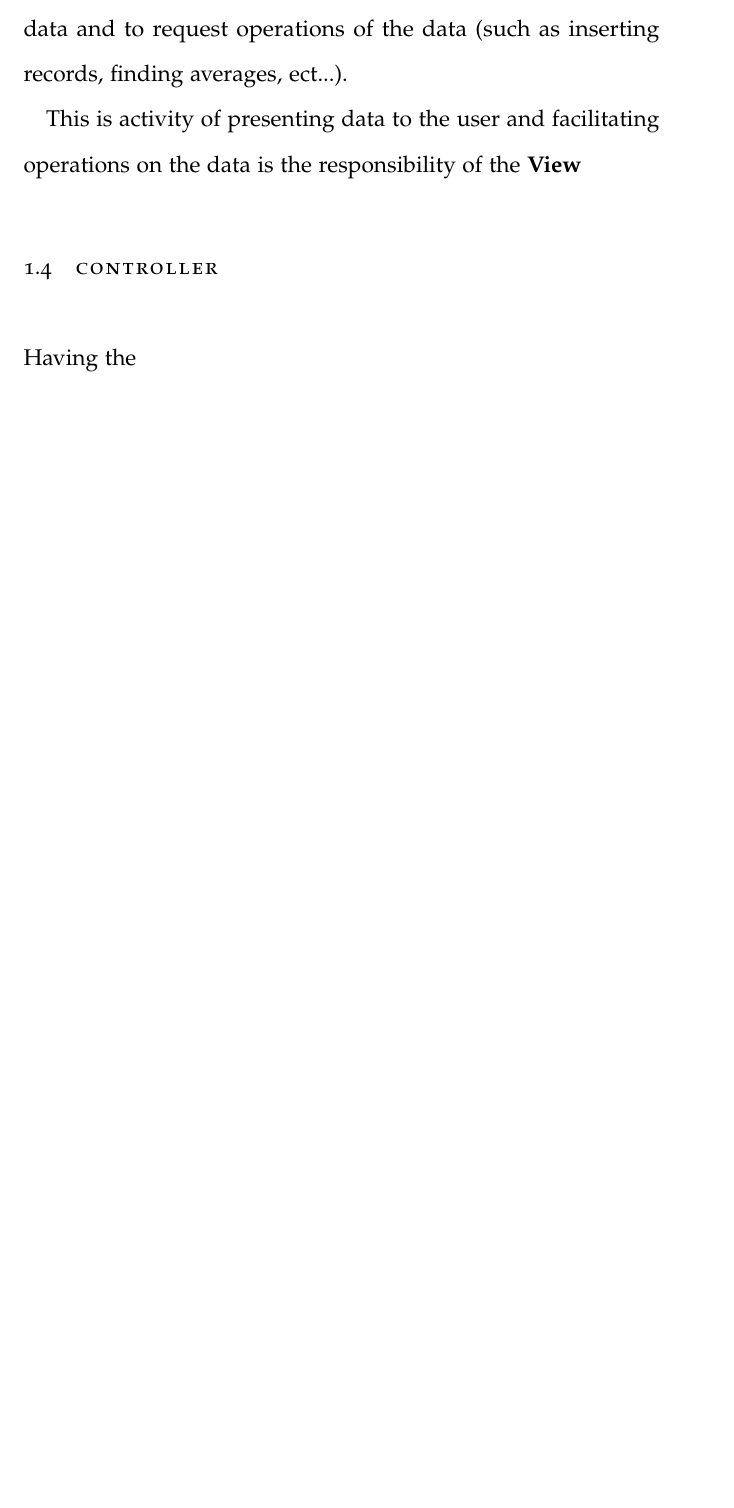
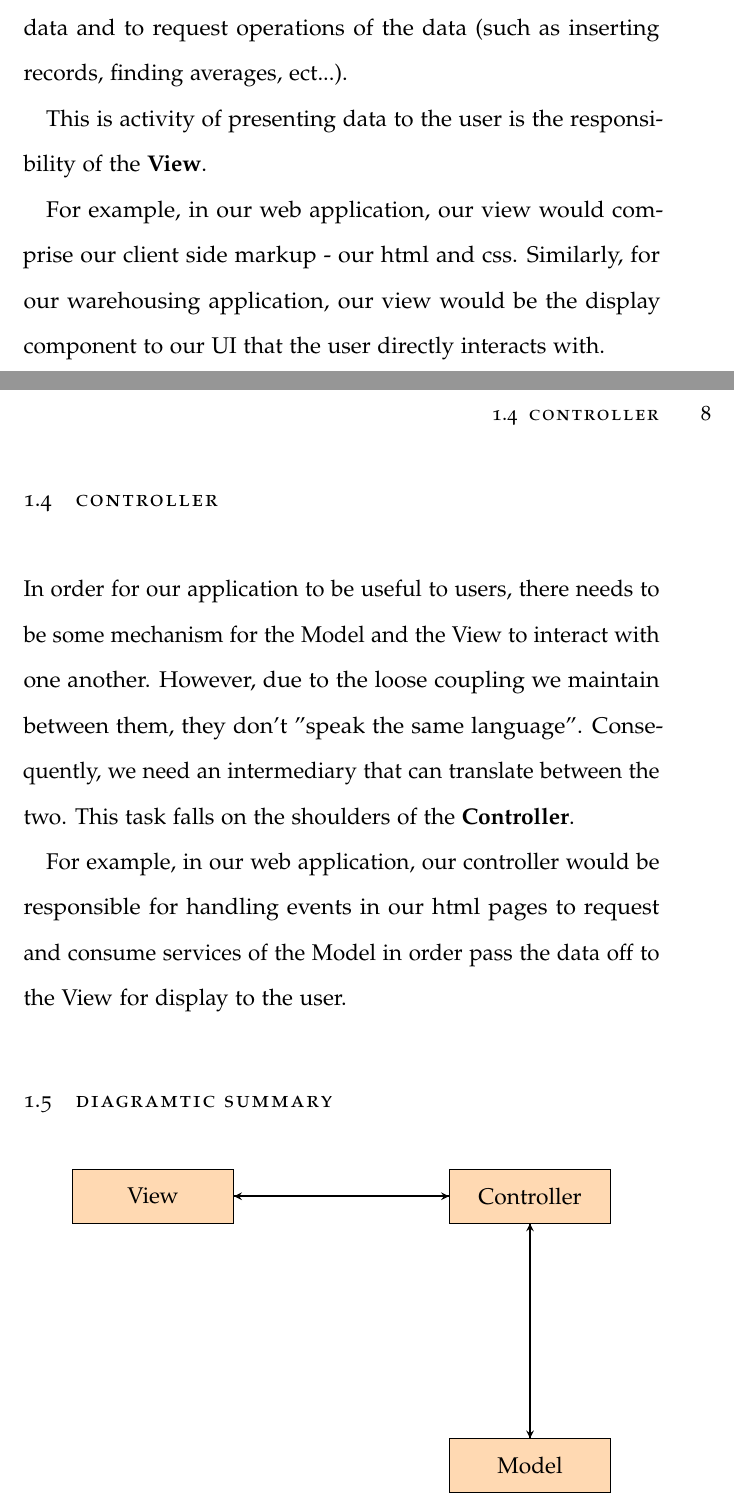
Before and after one commit to InzamamRahaman/COMP3550Assignment04, a LaTeX thesis (main.tex, which reads q1.tex): part of page 7 of 13 before the commit and two parts of pages 7 and 8 of 14 after it, the two joined at a grey line, cut so that both start at the same text, the shorter picture padded with empty space. Compiled offline with pdfLaTeX.

Commit message:
Added more content to q1

```diff
--- a/q1.tex
+++ b/q1.tex
@@ -18,8 +18,36 @@ In OOD, it is not uncommon for elements of data model or domain to represented a
 
 Our two example applications above also share other important features - they both need some means of allowing users to view data and to request operations of the data (such as inserting records, finding averages, ect...).
 
-This is activity of presenting data to the user and facilitating operations on the data is the responsibility of the \textbf{View}
+This is activity of presenting data to the user is the responsibility of the \textbf{View}.
+
+For example, in our web application, our view would comprise our client side markup - our html and css. Similarly, for our warehousing application, our view would be the display component to our UI that the user directly interacts with.
 
 \section{Controller}
 
-Having the
+In order for our application to be useful to users, there needs to be some mechanism for the Model and the View to interact with one another. However, due to the loose coupling we maintain between them, they don't "speak the same language". Consequently, we need an intermediary that can translate between the two. This task falls on the shoulders of the \textbf{Controller}.
+
+
+For example, in our web application, our controller would be responsible for handling events in our html pages to request and consume services of the Model in order pass the data off to the View for display to the user.
+
+\section{Diagramtic Summary}
+
+\begin{center}
+
+\begin{tikzpicture}[node distance=2cm]
+
+\node (c1) [component] {View};
+
+\node (c2) [component, right of=c1, xshift=5cm] {Controller};
+
+\node (c3) [component, below of=c2, yshift=-3cm] {Model};
+
+\draw [arrow] (c1) -- node[anchor=east] {} (c2);
+\draw [arrow] (c2) -- (c3);
+\draw [arrow] (c3) -- (c2);
+\draw [arrow] (c2) -- (c1);
+
+
+\end{tikzpicture}
+
+
+\end{center}
```
Also changed, not shown: q1.tex (6 more changed lines).
